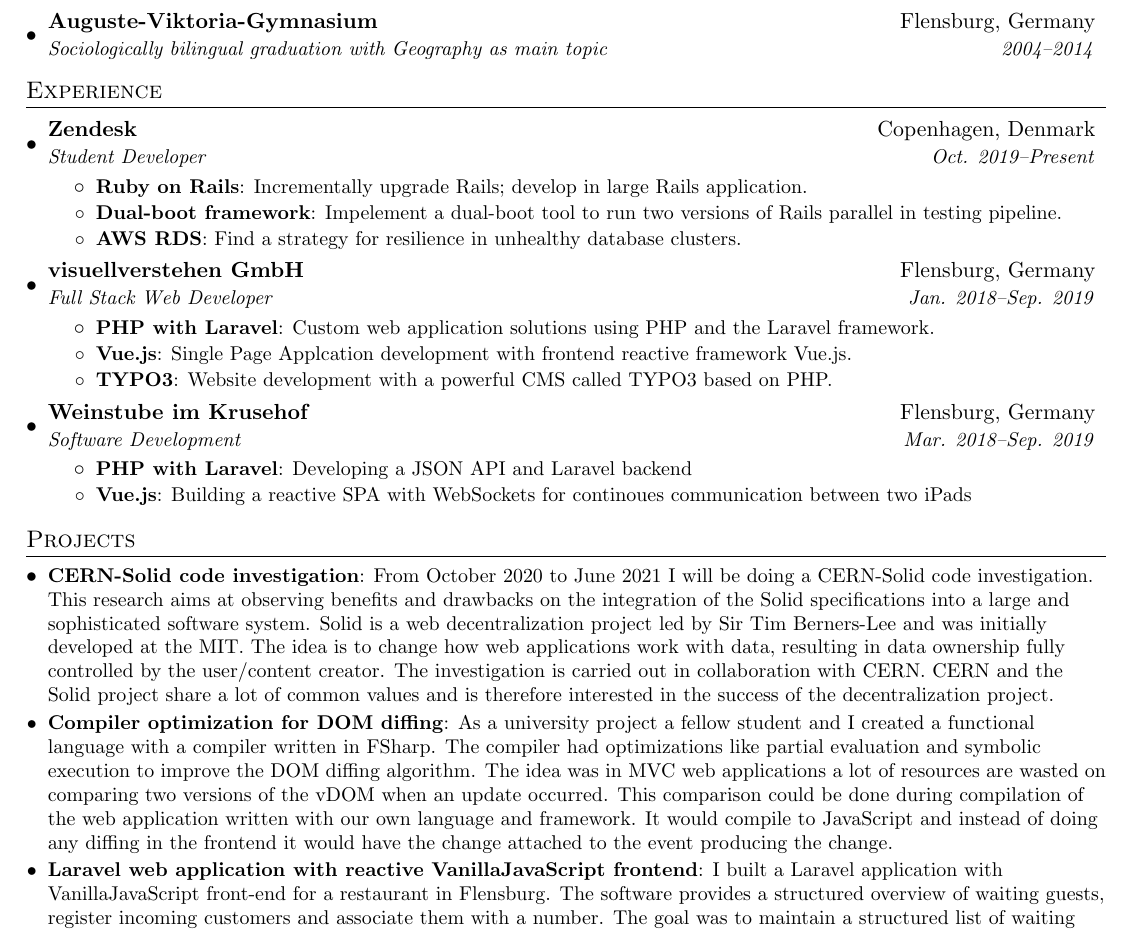
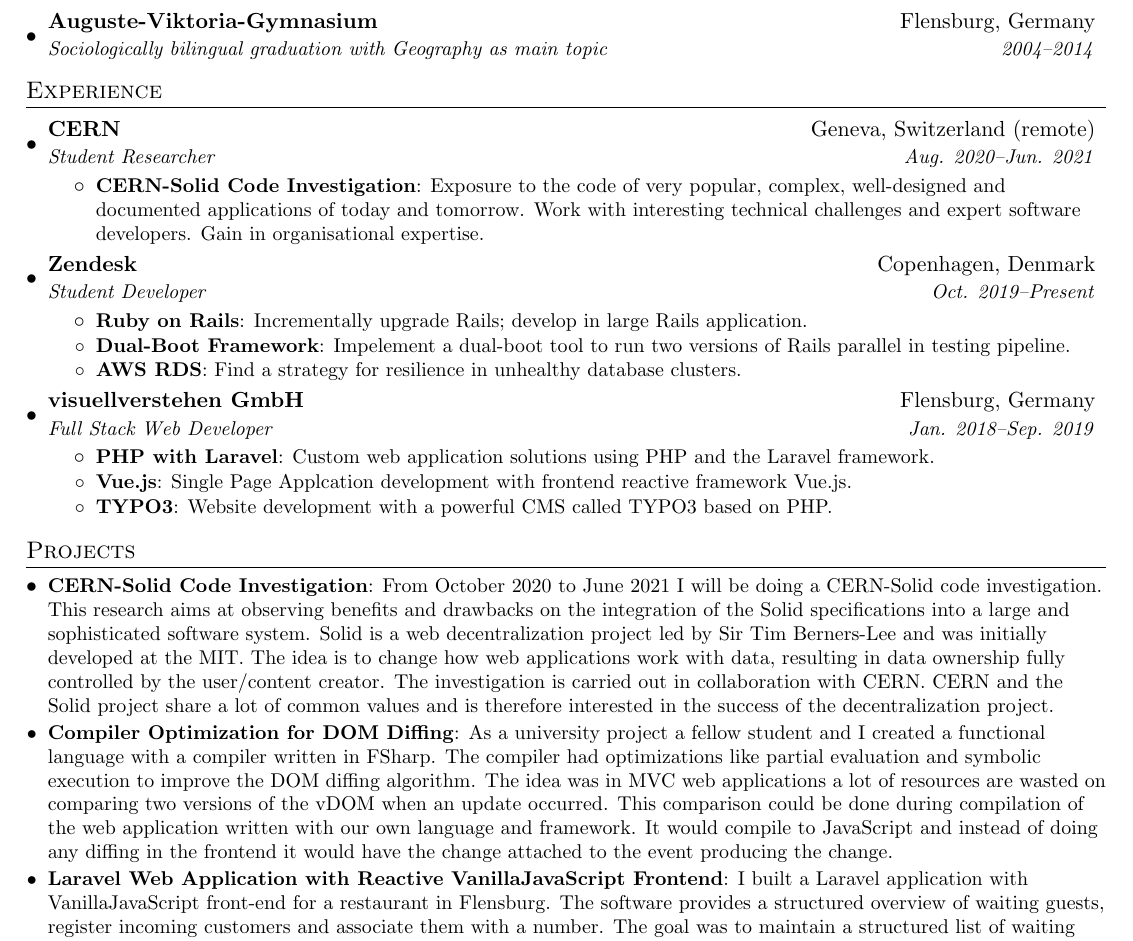
Before and after one commit to janschill/cv, a LaTeX CV (cv.tex): part of the page, cut so that both start at the same text. Compiled offline with pdfLaTeX.

Commit message:
Add new reference

```diff
--- a/cv.tex
+++ b/cv.tex
@@ -86,12 +86,20 @@
   \resumeSubHeadingListStart
 
     \resumeSubheading
+      {CERN}{Geneva, Switzerland (remote)}
+      {Student Researcher}{Aug. 2020--Jun. 2021}
+      \resumeItemListStart
+        \resumeItem{CERN-Solid Code Investigation}
+          {Exposure to the code of very popular, complex, well-designed and documented applications of today and tomorrow. Work with interesting technical challenges and expert software developers. Gain in organisational expertise.}
+      \resumeItemListEnd
+
+    \resumeSubheading
       {Zendesk}{Copenhagen, Denmark}
       {Student Developer}{Oct. 2019--Present}
       \resumeItemListStart
         \resumeItem{Ruby on Rails}
           {Incrementally upgrade Rails; develop in large Rails application.}
-        \resumeItem{Dual-boot framework}
+        \resumeItem{Dual-Boot Framework}
           {Impelement a dual-boot tool to run two versions of Rails parallel in testing pipeline.}
         \resumeItem{AWS RDS}
           {Find a strategy for resilience in unhealthy database clusters.}
@@ -109,26 +117,16 @@
           {Website development with a powerful CMS called TYPO3 based on PHP.}
       \resumeItemListEnd
 
-    \resumeSubheading
-      {Weinstube im Krusehof}{Flensburg, Germany}
-      {Software Development}{Mar. 2018--Sep. 2019}
-      \resumeItemListStart
-        \resumeItem{PHP with Laravel}
-          {Developing a JSON API and Laravel backend}
-        \resumeItem{Vue.js}
-          {Building a reactive SPA with WebSockets for continoues communication between two iPads}
-      \resumeItemListEnd
-
   \resumeSubHeadingListEnd
 
 
 \section{Projects}
   \resumeSubHeadingListStart
-    \resumeSubItem{CERN-Solid code investigation}
+    \resumeSubItem{CERN-Solid Code Investigation}
       {From October 2020 to June 2021 I will be doing a CERN-Solid code investigation. This research aims at observing beneﬁts and drawbacks on the integration of the Solid speciﬁcations into a large and sophisticated software system. Solid is a web decentralization project led by Sir Tim Berners-Lee and was initially developed at the MIT. The idea is to change how web applications work with data, resulting in data ownership fully controlled by the user/content creator. The investigation is carried out in collaboration with CERN. CERN and the Solid project share a lot of common values and is therefore interested in the success of the decentralization project.}
-    \resumeSubItem{Compiler optimization for DOM diﬃng}
+    \resumeSubItem{Compiler Optimization for DOM Diﬃng}
       {As a university project a fellow student and I created a functional language with a compiler written in FSharp. The compiler had optimizations like partial evaluation and symbolic execution to improve the DOM diﬃng algorithm. The idea was in MVC web applications a lot of resources are wasted on comparing two versions of the vDOM when an update occurred. This comparison could be done during compilation of the web application written with our own language and framework. It would compile to JavaScript and instead of doing any diﬃng in the frontend it would have the change attached to the event producing the change.}
-    \resumeSubItem{Laravel web application with reactive VanillaJavaScript frontend}
+    \resumeSubItem{Laravel Web Application with Reactive VanillaJavaScript Frontend}
       {I built a Laravel application with VanillaJavaScript front-end for a restaurant in Flensburg. The software provides a structured overview of waiting guests, register incoming customers and associate them with a number. The goal was to maintain a structured list of waiting customers for fair and efficient seating. The web application can be run on two iPads: One registers new guests. The other assigns them to tables. They are networked using Pusher to maintain a communication channel using the WebSocket protocol. This allows the system to send notifications and update the DOM as new data is collected.}
   \resumeSubHeadingListEnd
 
```
Also changed, not shown: assets/cv_preview.png, cv.pdf.
